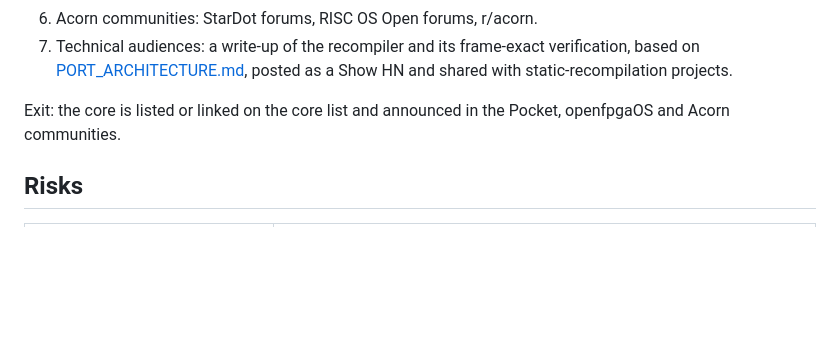
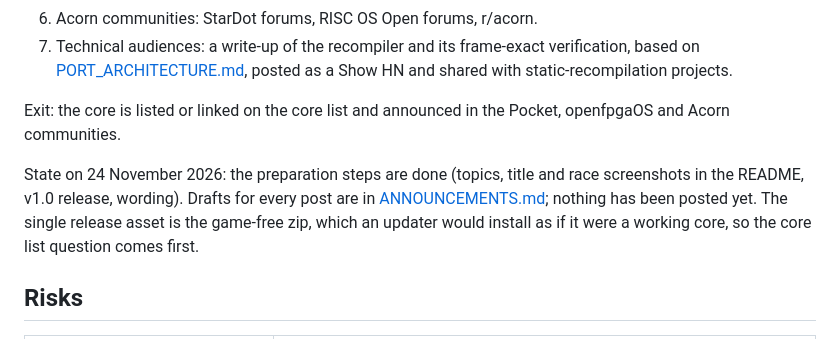
Before and after one commit to Buyukcaglar/PocketLotus2, a Markdown page: plan/ROADMAP.md, the part around the change. Drawn GitHub-style; blank space fills up the shorter version.

```diff
--- a/plan/ROADMAP.md
+++ b/plan/ROADMAP.md
@@ -106,6 +106,8 @@ Where to announce:
 
 Exit: the core is listed or linked on the core list and announced in the Pocket, openfpgaOS and Acorn communities.
 
+State on 24 November 2026: the preparation steps are done (topics, title and race screenshots in the README, v1.0 release, wording). Drafts for every post are in [ANNOUNCEMENTS.md](ANNOUNCEMENTS.md); nothing has been posted yet. The single release asset is the game-free zip, which an updater would install as if it were a working core, so the core list question comes first.
+
 ## Risks
 
 | Risk | Handling |
```
Also changed, not shown: README.md (+4 -2 lines), plan/ANNOUNCEMENTS.md (added, +101 -0 lines), docs/images/pocketlotus2_race.png (added), docs/images/pocketlotus2_title.png (added).
